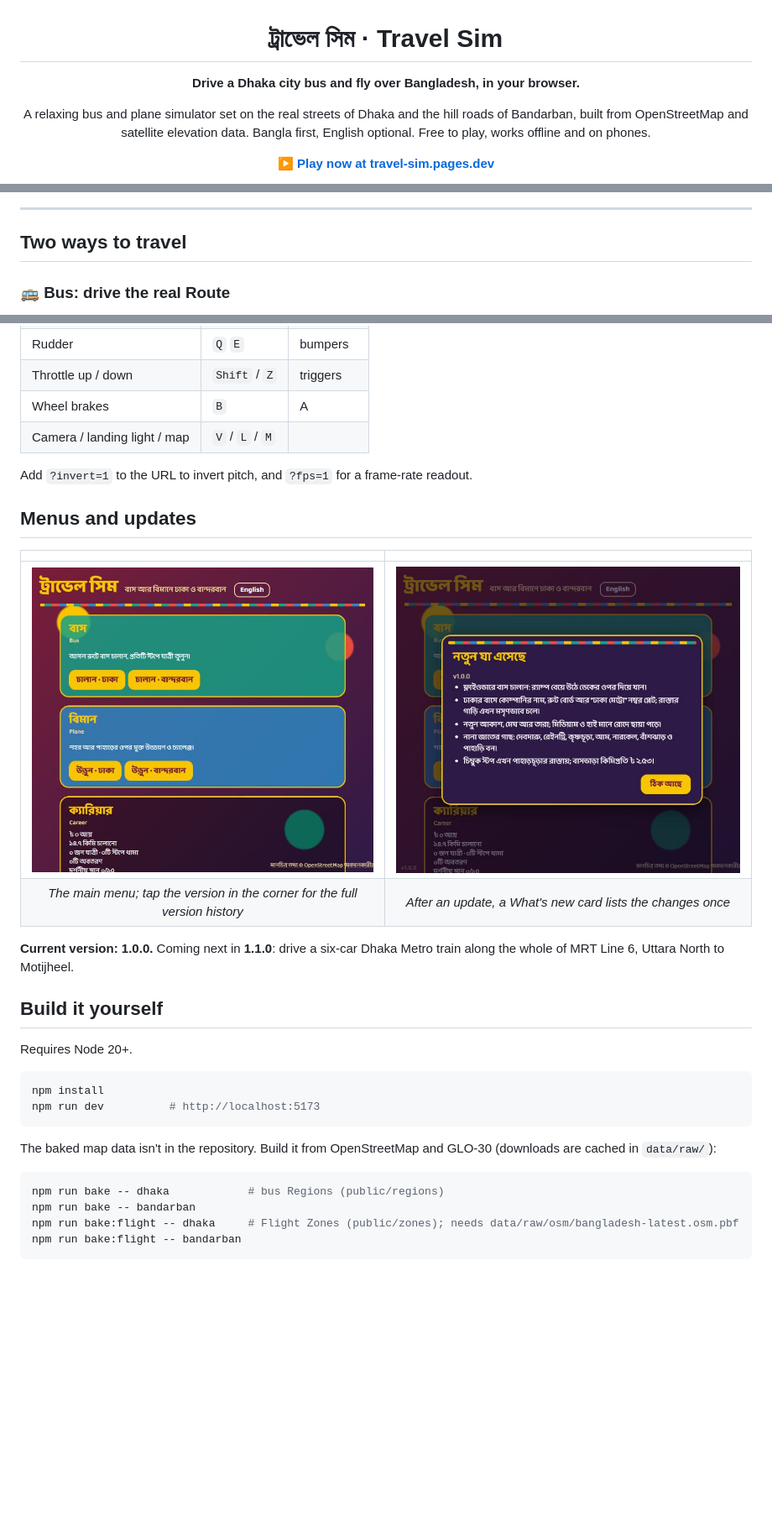
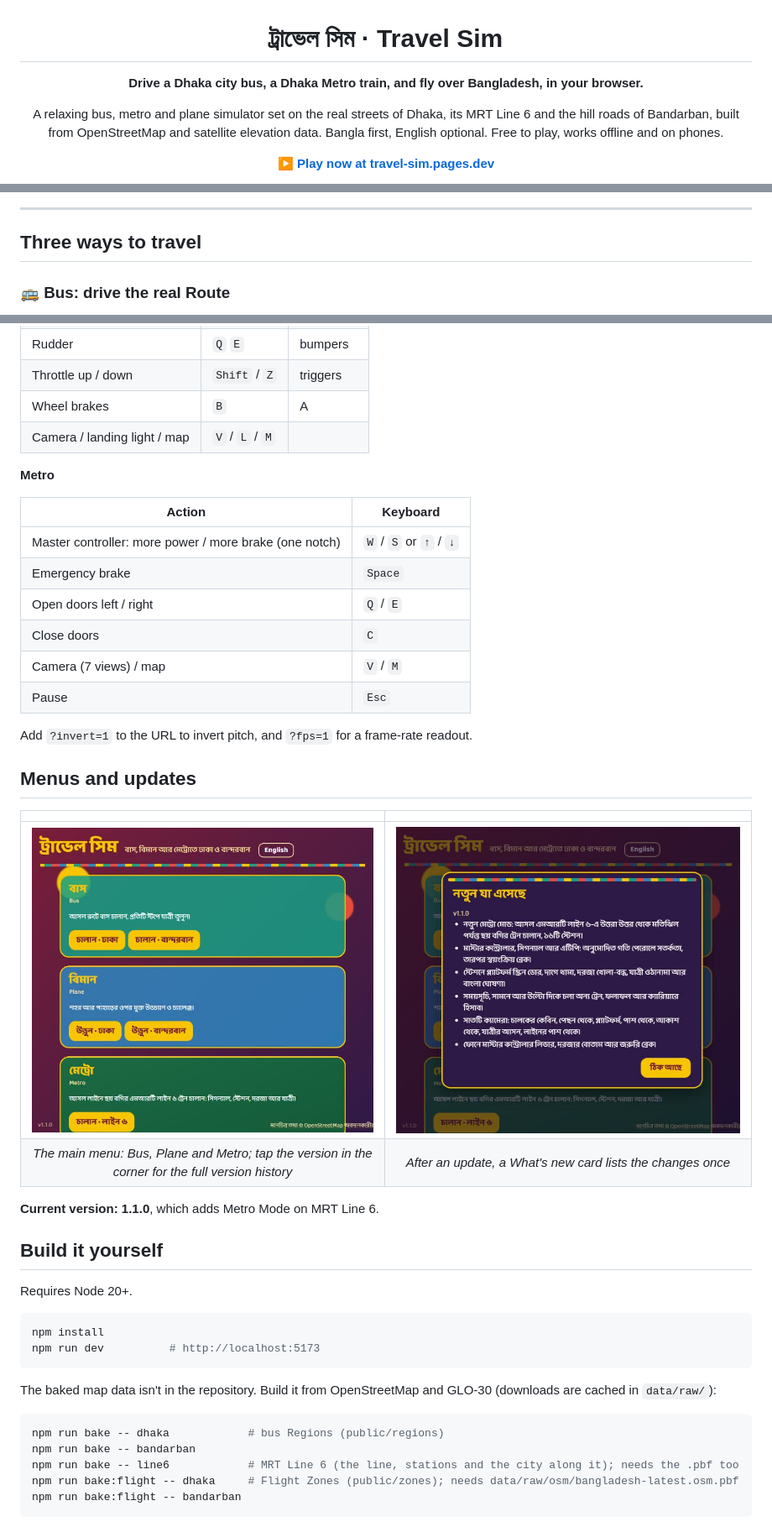
Before and after one commit to Nipun4338/travel-sim, a Markdown page: README.md, 3 parts joined by grey strips. Shown at 84% size. GitHub-like rendering; pictures changed too: docs/images/menu.jpg, docs/images/whats-new.jpg; blank space fills up the shorter version.

````diff
--- a/README.md
+++ b/README.md
@@ -2,9 +2,9 @@
 
 # ট্রাভেল সিম · Travel Sim
 
-**Drive a Dhaka city bus and fly over Bangladesh, in your browser.**
+**Drive a Dhaka city bus, a Dhaka Metro train, and fly over Bangladesh, in your browser.**
 
-A relaxing bus and plane simulator set on the real streets of Dhaka and the hill roads of Bandarban, built from OpenStreetMap and satellite elevation data. Bangla first, English optional. Free to play, works offline and on phones.
+A relaxing bus, metro and plane simulator set on the real streets of Dhaka, its MRT Line 6 and the hill roads of Bandarban, built from OpenStreetMap and satellite elevation data. Bangla first, English optional. Free to play, works offline and on phones.
 
 **[▶ Play now at travel-sim.pages.dev](https://travel-sim.pages.dev)**
 
@@ -14,7 +14,7 @@ A relaxing bus and plane simulator set on the real streets of Dhaka and the hill
 
 ---
 
-## Two ways to travel
+## Three ways to travel
 
 ### 🚌 Bus: drive the real Route
 
@@ -91,6 +104,17 @@ Touch controls work like a mobile driving sim: a steering wheel you turn with yo
 | Wheel brakes | `B` | A |
 | Camera / landing light / map | `V` / `L` / `M` | |
 
+**Metro**
+
+| Action | Keyboard |
+|---|---|
+| Master controller: more power / more brake (one notch) | `W` / `S` or `↑` / `↓` |
+| Emergency brake | `Space` |
+| Open doors left / right | `Q` / `E` |
+| Close doors | `C` |
+| Camera (7 views) / map | `V` / `M` |
+| Pause | `Esc` |
+
 Add `?invert=1` to the URL to invert pitch, and `?fps=1` for a frame-rate readout.
 
 ## Menus and updates
@@ -98,9 +122,9 @@ Add `?invert=1` to the URL to invert pitch, and `?fps=1` for a frame-rate readou
 | | |
 |:-:|:-:|
 | ![The main menu in Bangla: Bus, Plane and Career](docs/images/menu.jpg) | ![The What's new card shown after an update](docs/images/whats-new.jpg) |
-| *The main menu; tap the version in the corner for the full version history* | *After an update, a What's new card lists the changes once* |
+| *The main menu: Bus, Plane and Metro; tap the version in the corner for the full version history* | *After an update, a What's new card lists the changes once* |
 
-**Current version: 1.0.0.** Coming next in **1.1.0**: drive a six-car Dhaka Metro train along the whole of MRT Line 6, Uttara North to Motijheel.
+**Current version: 1.1.0**, which adds Metro Mode on MRT Line 6.
 
 ## Build it yourself
 
@@ -116,6 +140,7 @@ The baked map data isn't in the repository. Build it from OpenStreetMap and GLO-
 ```bash
 npm run bake -- dhaka            # bus Regions (public/regions)
 npm run bake -- bandarban
+npm run bake -- line6            # MRT Line 6 (the line, stations and the city along it); needs the .pbf too
 npm run bake:flight -- dhaka     # Flight Zones (public/zones); needs data/raw/osm/bangladesh-latest.osm.pbf
 npm run bake:flight -- bandarban
 ```
````
Also changed, not shown: other parts of README.md (+14 -1 lines), SPEC.md (+2 -2 lines), docs/images/metro-cab.jpg (added), docs/images/metro-hero.jpg (added), docs/images/metro-station.jpg (added), 9 other files.
